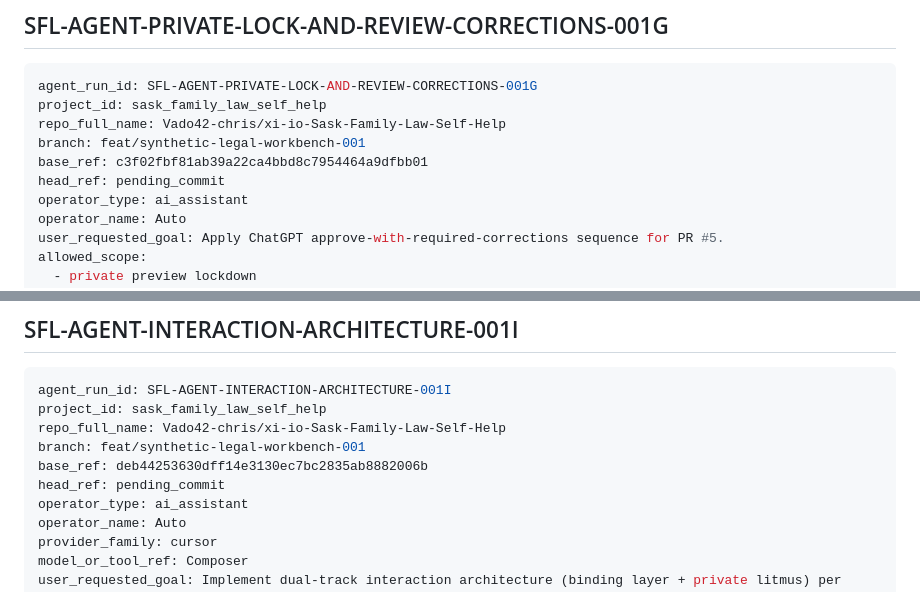
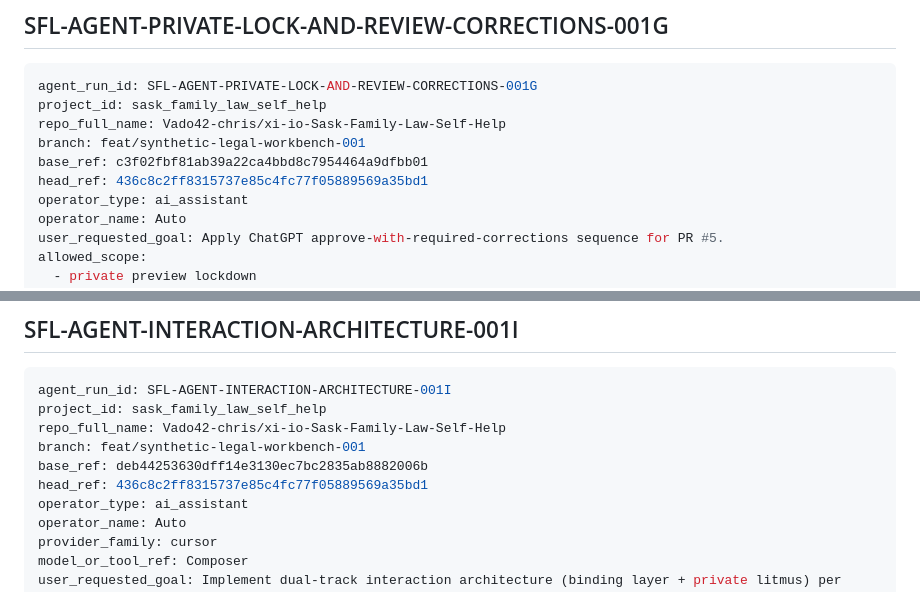
Before and after one commit to Vado42-chris/xi-io-Sask-Family-Law-Self-Help, a Markdown page: project-tracking/agent-run-ledger.md, 2 parts joined by grey strips. Rendered like a GitHub page.

```diff
--- a/project-tracking/agent-run-ledger.md
+++ b/project-tracking/agent-run-ledger.md
@@ -549,7 +549,7 @@ project_id: sask_family_law_self_help
 repo_full_name: Vado42-chris/xi-io-Sask-Family-Law-Self-Help
 branch: feat/synthetic-legal-workbench-001
 base_ref: c3f02fbf81ab39a22ca4bbd8c7954464a9dfbb01
-head_ref: pending_commit
+head_ref: 436c8c2ff8315737e85c4fc77f05889569a35bd1
 operator_type: ai_assistant
 operator_name: Auto
 user_requested_goal: Apply ChatGPT approve-with-required-corrections sequence for PR #5.
@@ -601,7 +601,7 @@ project_id: sask_family_law_self_help
 repo_full_name: Vado42-chris/xi-io-Sask-Family-Law-Self-Help
 branch: feat/synthetic-legal-workbench-001
 base_ref: deb44253630dff14e3130ec7bc2835ab8882006b
-head_ref: pending_commit
+head_ref: 436c8c2ff8315737e85c4fc77f05889569a35bd1
 operator_type: ai_assistant
 operator_name: Auto
 provider_family: cursor
```
Also changed, not shown: other parts of project-tracking/agent-run-ledger.md (+3 -3 lines).
